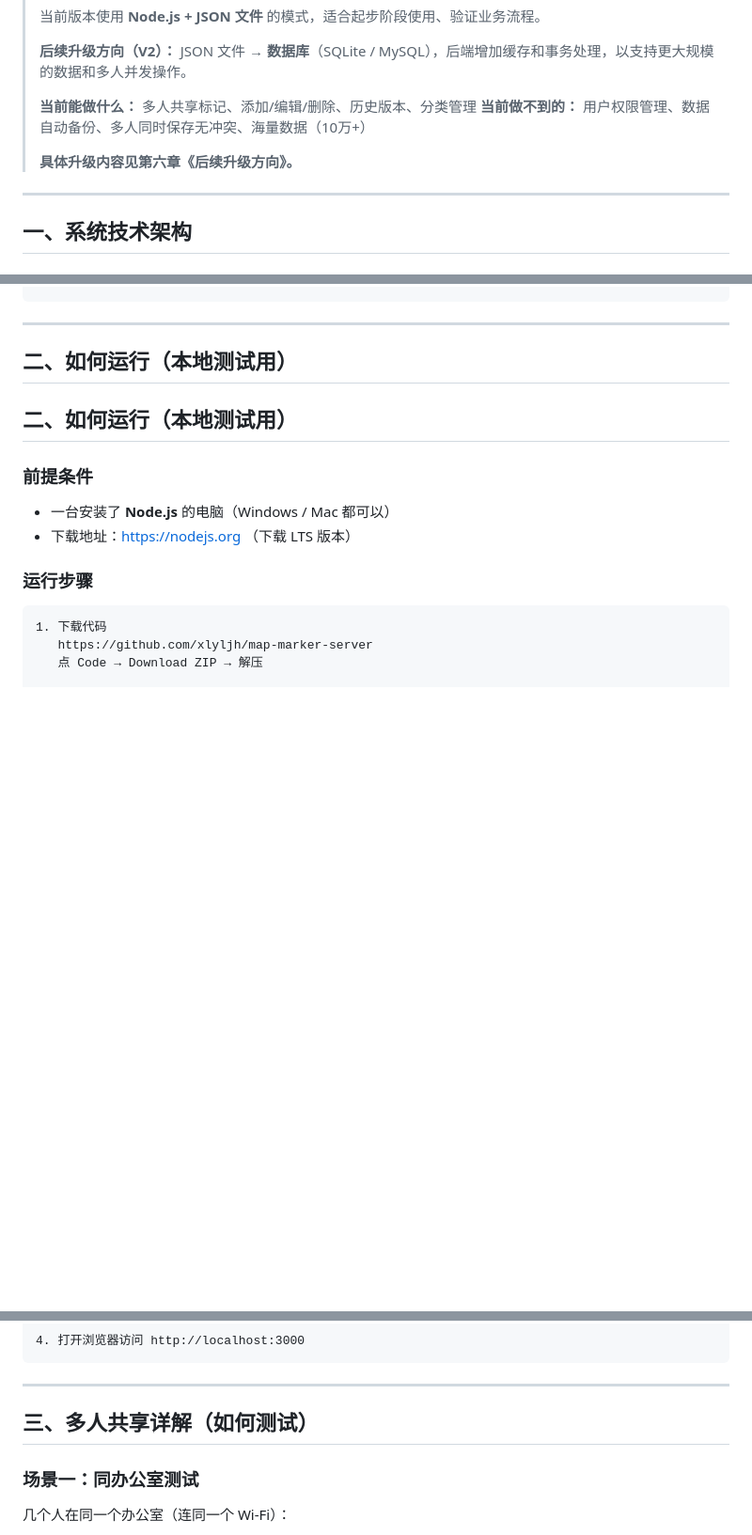
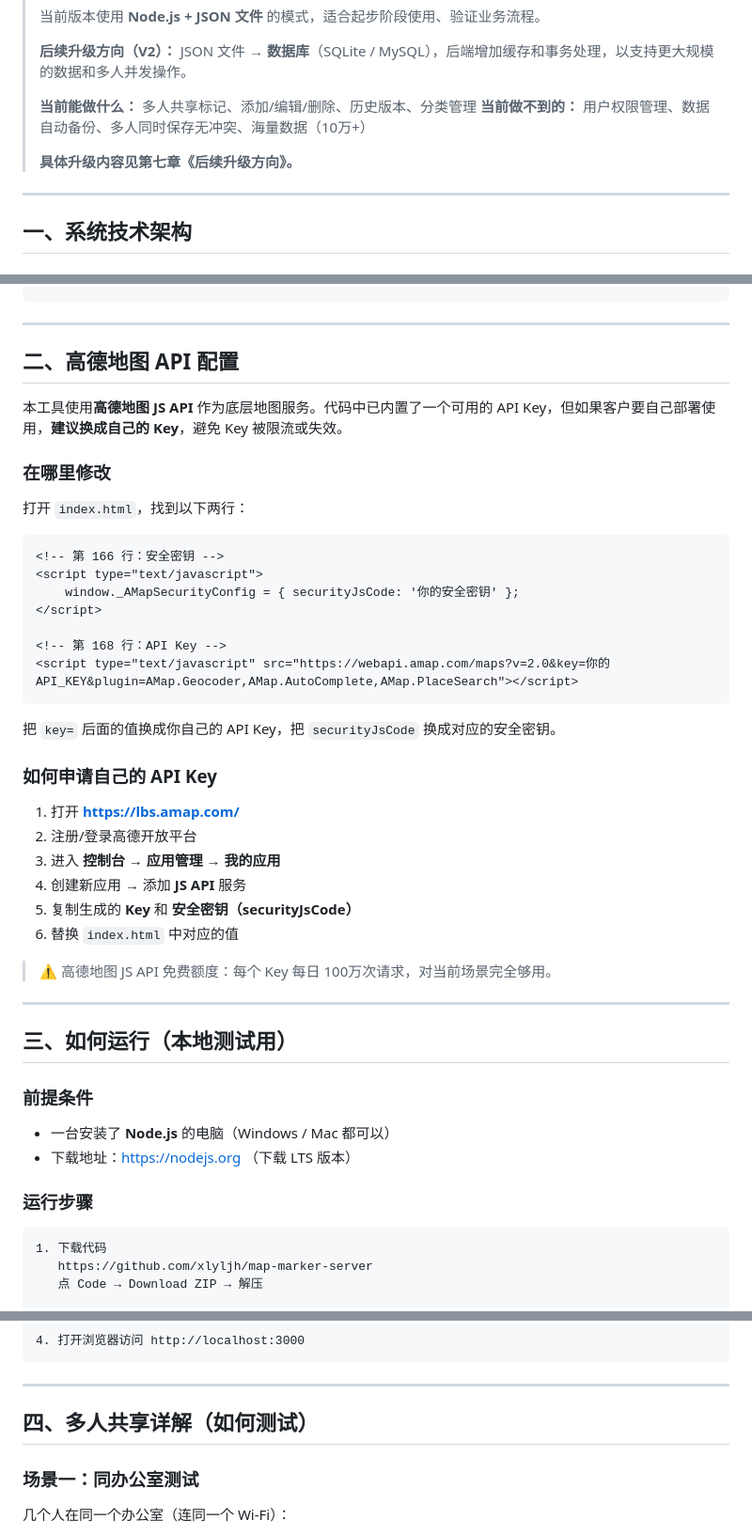
Before and after one commit to xlyljh/map-marker-server, a Markdown page: 地图标记初版指南.md, 3 parts joined by grey strips. Shown at 94% size. Rendered like a GitHub page; blank space fills up the shorter version.

Commit message:
添加高德API Key配置说明，客户知道在哪里换

````diff
--- a/地图标记初版指南.md
+++ b/地图标记初版指南.md
@@ -11,7 +11,7 @@
 > **当前能做什么：** 多人共享标记、添加/编辑/删除、历史版本、分类管理
 > **当前做不到的：** 用户权限管理、数据自动备份、多人同时保存无冲突、海量数据（10万+）
 >
-> **具体升级内容见第六章《后续升级方向》。**
+> **具体升级内容见第七章《后续升级方向》。**
 
 ---
 
@@ -117,9 +117,40 @@
 
 ---
 
-## 二、如何运行（本地测试用）
+## 二、高德地图 API 配置
 
-## 二、如何运行（本地测试用）
+本工具使用**高德地图 JS API** 作为底层地图服务。代码中已内置了一个可用的 API Key，但如果客户要自己部署使用，**建议换成自己的 Key**，避免 Key 被限流或失效。
+
+### 在哪里修改
+
+打开 `index.html`，找到以下两行：
+
+```html
+<!-- 第 166 行：安全密钥 -->
+<script type="text/javascript">
+    window._AMapSecurityConfig = { securityJsCode: '你的安全密钥' };
+</script>
+
+<!-- 第 168 行：API Key -->
+<script type="text/javascript" src="https://webapi.amap.com/maps?v=2.0&key=你的API_KEY&plugin=AMap.Geocoder,AMap.AutoComplete,AMap.PlaceSearch"></script>
+```
+
+把 `key=` 后面的值换成你自己的 API Key，把 `securityJsCode` 换成对应的安全密钥。
+
+### 如何申请自己的 API Key
+
+1. 打开 **https://lbs.amap.com/**
+2. 注册/登录高德开放平台
+3. 进入 **控制台 → 应用管理 → 我的应用**
+4. 创建新应用 → 添加 **JS API** 服务
+5. 复制生成的 **Key** 和 **安全密钥（securityJsCode）**
+6. 替换 `index.html` 中对应的值
+
+> ⚠️ 高德地图 JS API 免费额度：每个 Key 每日 100万次请求，对当前场景完全够用。
+
+---
+
+## 三、如何运行（本地测试用）
 
 ### 前提条件
 - 一台安装了 **Node.js** 的电脑（Windows / Mac 都可以）
@@ -151,7 +182,7 @@
 
 ---
 
-## 三、多人共享详解（如何测试）
+## 四、多人共享详解（如何测试）
 
 ### 场景一：同办公室测试
 
````
Also changed, not shown: other parts of 地图标记初版指南.md (+5 -5 lines).
